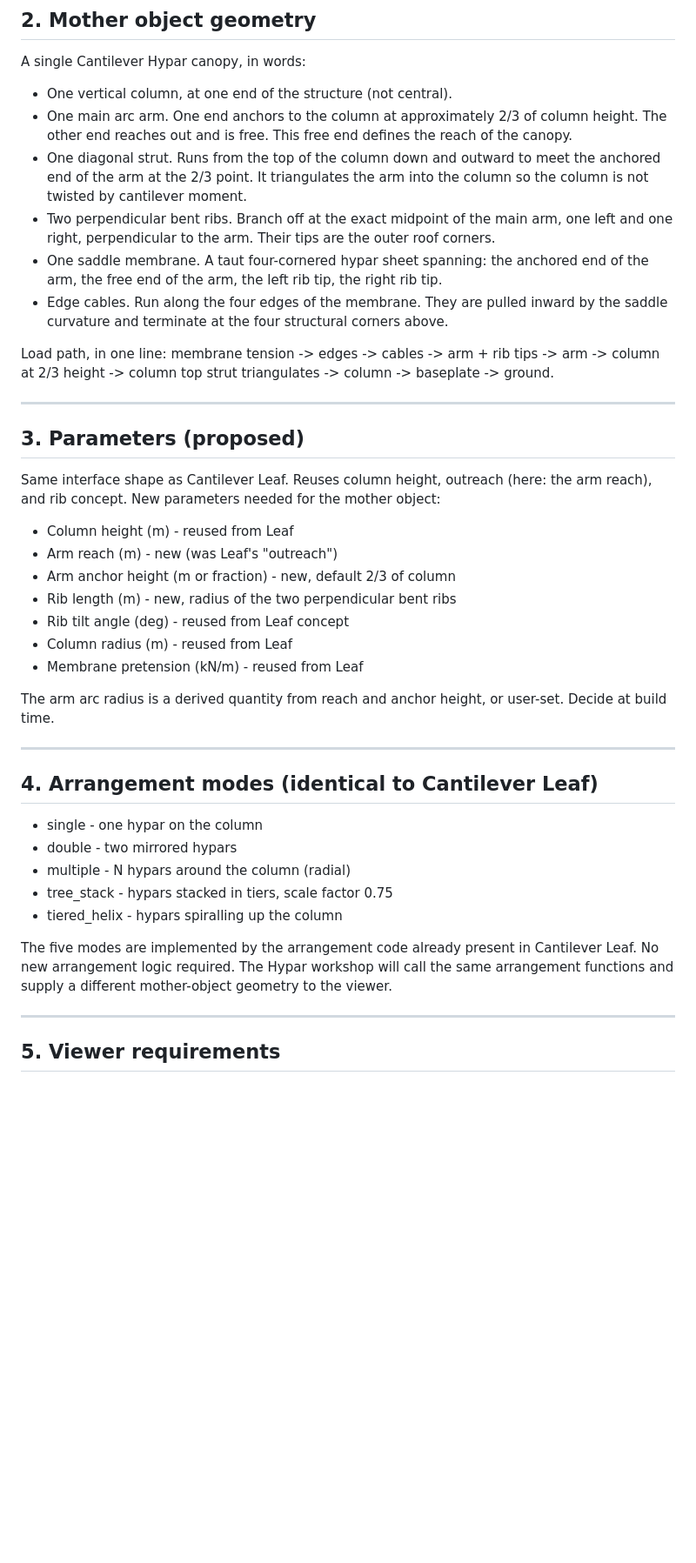
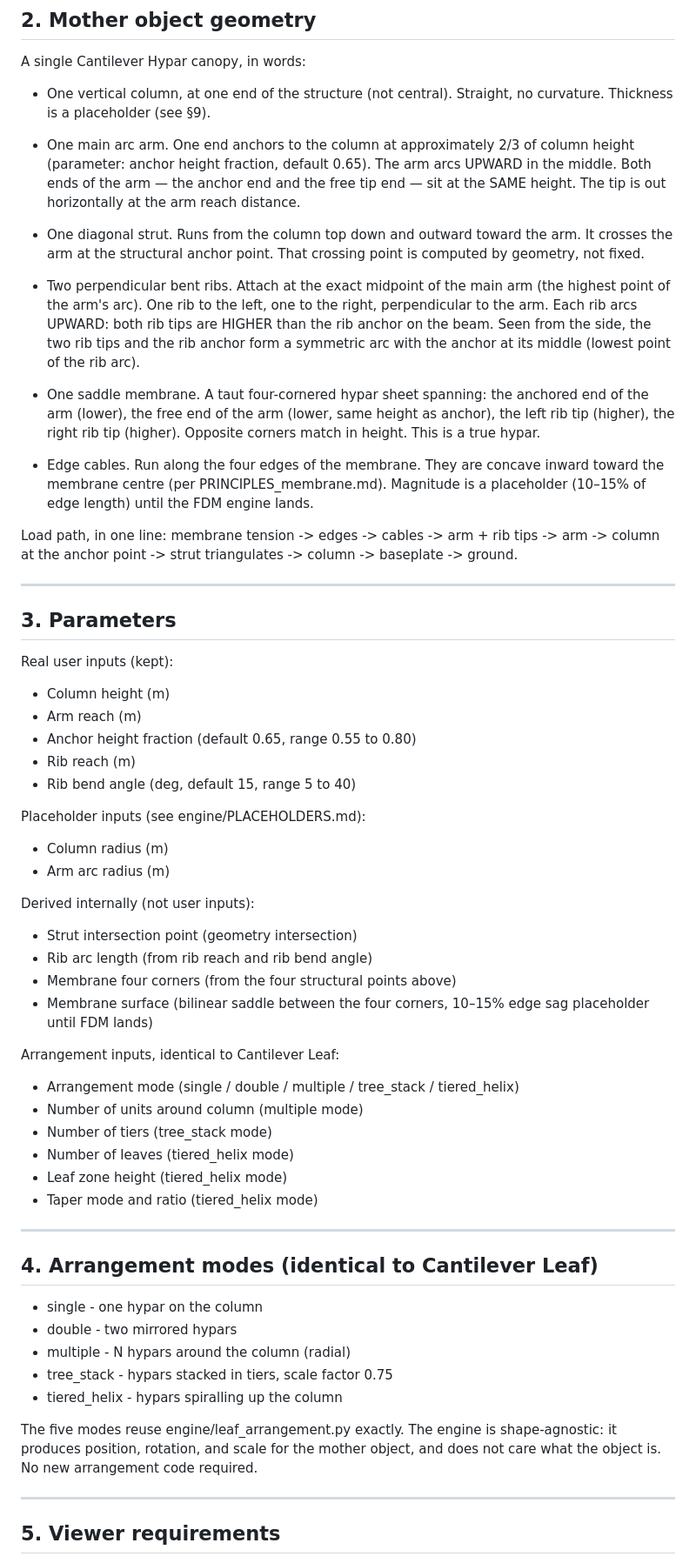
Before and after one commit to OCBC-cloud/sds-app, a Markdown page: engine/SPEC_cantilever_hypar.md, the part around one of its changes. Shown at 87% size. GitHub-like rendering; blank space fills up the shorter version.

```diff
--- a/engine/SPEC_cantilever_hypar.md
+++ b/engine/SPEC_cantilever_hypar.md
@@ -24,49 +26,77 @@ geometry of the mother object changes.
 A single Cantilever Hypar canopy, in words:
 
 - One vertical column, at one end of the structure (not central).
+  Straight, no curvature. Thickness is a placeholder (see §9).
+
 - One main arc arm. One end anchors to the column at approximately
-  2/3 of column height. The other end reaches out and is free.
-  This free end defines the reach of the canopy.
-- One diagonal strut. Runs from the top of the column down and
-  outward to meet the anchored end of the arm at the 2/3 point.
-  It triangulates the arm into the column so the column is not
-  twisted by cantilever moment.
-- Two perpendicular bent ribs. Branch off at the exact midpoint
-  of the main arm, one left and one right, perpendicular to the
-  arm. Their tips are the outer roof corners.
+  2/3 of column height (parameter: anchor height fraction, default
+  0.65). The arm arcs UPWARD in the middle. Both ends of the arm
+  — the anchor end and the free tip end — sit at the SAME height.
+  The tip is out horizontally at the arm reach distance.
+
+- One diagonal strut. Runs from the column top down and outward
+  toward the arm. It crosses the arm at the structural anchor
+  point. That crossing point is computed by geometry, not fixed.
+
+- Two perpendicular bent ribs. Attach at the exact midpoint of
+  the main arm (the highest point of the arm's arc). One rib to
+  the left, one to the right, perpendicular to the arm. Each rib
+  arcs UPWARD: both rib tips are HIGHER than the rib anchor on
+  the beam. Seen from the side, the two rib tips and the rib
+  anchor form a symmetric arc with the anchor at its middle
+  (lowest point of the rib arc).
+
 - One saddle membrane. A taut four-cornered hypar sheet spanning:
-    the anchored end of the arm,
-    the free end of the arm,
-    the left rib tip,
-    the right rib tip.
+    the anchored end of the arm (lower),
+    the free end of the arm (lower, same height as anchor),
+    the left rib tip (higher),
+    the right rib tip (higher).
+  Opposite corners match in height. This is a true hypar.
+
 - Edge cables. Run along the four edges of the membrane. They
-  are pulled inward by the saddle curvature and terminate at the
-  four structural corners above.
+  are concave inward toward the membrane centre (per
+  PRINCIPLES_membrane.md). Magnitude is a placeholder (10–15%
+  of edge length) until the FDM engine lands.
 
 Load path, in one line:
   membrane tension -> edges -> cables -> arm + rib tips ->
-  arm -> column at 2/3 height -> column top strut triangulates ->
+  arm -> column at the anchor point -> strut triangulates ->
   column -> baseplate -> ground.
 
 ---
 
-## 3. Parameters (proposed)
+## 3. Parameters
 
-Same interface shape as Cantilever Leaf. Reuses column height,
-outreach (here: the arm reach), and rib concept. New parameters
-needed for the mother object:
+Real user inputs (kept):
 
-- Column height (m)                  - reused from Leaf
-- Arm reach (m)                      - new (was Leaf's "outreach")
-- Arm anchor height (m or fraction)  - new, default 2/3 of column
-- Rib length (m)                     - new, radius of the two
-                                        perpendicular bent ribs
-- Rib tilt angle (deg)               - reused from Leaf concept
-- Column radius (m)                  - reused from Leaf
-- Membrane pretension (kN/m)         - reused from Leaf
+- Column height (m)
+- Arm reach (m)
+- Anchor height fraction (default 0.65, range 0.55 to 0.80)
+- Rib reach (m)
+- Rib bend angle (deg, default 15, range 5 to 40)
 
-The arm arc radius is a derived quantity from reach and anchor
-height, or user-set. Decide at build time.
+Placeholder inputs (see engine/PLACEHOLDERS.md):
+
+- Column radius (m)
+- Arm arc radius (m)
+
+Derived internally (not user inputs):
+
+- Strut intersection point (geometry intersection)
+- Rib arc length (from rib reach and rib bend angle)
+- Membrane four corners (from the four structural points above)
+- Membrane surface (bilinear saddle between the four corners,
+  10–15% edge sag placeholder until FDM lands)
+
+Arrangement inputs, identical to Cantilever Leaf:
+
+- Arrangement mode (single / double / multiple / tree_stack /
+  tiered_helix)
+- Number of units around column (multiple mode)
+- Number of tiers (tree_stack mode)
+- Number of leaves (tiered_helix mode)
+- Leaf zone height (tiered_helix mode)
+- Taper mode and ratio (tiered_helix mode)
 
 ---
 
@@ -78,10 +108,10 @@ height, or user-set. Decide at build time.
 - tree_stack  - hypars stacked in tiers, scale factor 0.75
 - tiered_helix - hypars spiralling up the column
 
-The five modes are implemented by the arrangement code already
-present in Cantilever Leaf. No new arrangement logic required.
-The Hypar workshop will call the same arrangement functions and
-supply a different mother-object geometry to the viewer.
+The five modes reuse engine/leaf_arrangement.py exactly.
+The engine is shape-agnostic: it produces position, rotation,
+and scale for the mother object, and does not care what the
+object is. No new arrangement code required.
 
 ---
 
```
Also changed, not shown: other parts of engine/SPEC_cantilever_hypar.md (+45 -34 lines).
